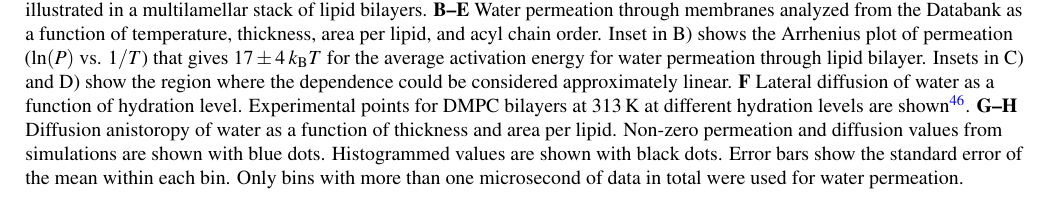
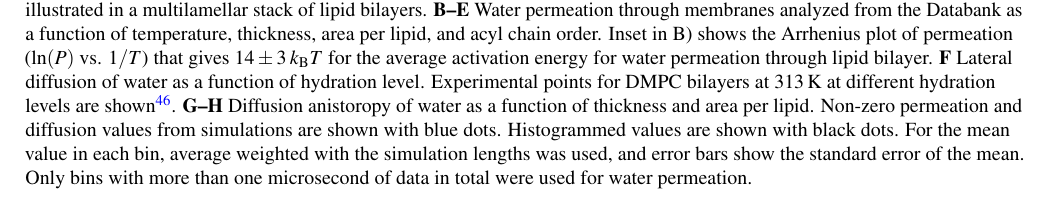
Before and after one commit to NMRLipids/DataBankManuscriptText, a LaTeX paper (main.tex): part of page 18 of 18, cut so that both start at the same text. Compiled offline with pdfLaTeX.

Commit message:
Updates from Overleaf

```diff
--- a/main.tex
+++ b/main.tex
@@ -219,7 +219,7 @@ Because the results from the NMRlipids Databank are averaged over a large range
     \centering
     \includegraphics[width=88mm]{Figures/CholFlipFlops.pdf}
     \caption{\textbf{A} Illustration of cholesterol flip-flop.
-      \textbf{B--D} Cholesterol flip-flops analyzed from the Databank as a function of membrane thickness, area per lipid, and acyl chain order. Values from simulations with non-zero flip-flop rates are shown with blue dots. Histogrammed values are shown with black dots. Error bars show the standard error of the mean within each bin.
+      \textbf{B--D} Cholesterol flip-flops analyzed from the Databank as a function of membrane thickness, area per lipid, and acyl chain order. Values from simulations with non-zero flip-flop rates are shown with blue dots. Histogrammed values are shown with black dots. For the mean value in each bin, average weighted with the simulation lengths was used, and error bars show the standard error of the mean.
     }
     \label{fig:flip-flops}
 \end{figure}
@@ -233,10 +233,10 @@ The anisotropy of water diffusion in directions parallel and perpendicular to me
     \centering
     \includegraphics[width=\linewidth]{Figures/permeation3.pdf}
     \caption{\textbf{A} Water diffusion, $D_\perp$, and permeability, $P$, through membranes, and lateral diffusion along the membrane, $D_\parallel$, illustrated in a multilamellar stack of lipid bilayers.
-    \textbf{B--E} Water permeation through membranes analyzed from the Databank as a function of temperature, thickness, area per lipid, and acyl chain order. Inset in B) shows the Arrhenius plot of permeation ($\ln(P)$ vs. $1/T$) that gives 17\,$\pm$\,4\,$k_\mathrm{B}T$ for the average activation energy for water permeation through lipid bilayer. Insets in C) and D) show the region where the dependence could be considered approximately linear.
+    \textbf{B--E} Water permeation through membranes analyzed from the Databank as a function of temperature, thickness, area per lipid, and acyl chain order. Inset in B) shows the Arrhenius plot of permeation ($\ln(P)$ vs. $1/T$) that gives 14\,$\pm$\,3\,$k_\mathrm{B}T$ for the average activation energy for water permeation through lipid bilayer.
     \textbf{F} Lateral diffusion of water as a function of hydration level. Experimental points for DMPC bilayers at 313\,K at different hydration levels are shown~\cite{rudakova04}.
     \textbf{G--H} Diffusion anistoropy of water as a function of thickness and area per lipid.
-    Non-zero permeation and diffusion values from simulations are shown with blue dots. Histogrammed values are shown with black dots. Error bars show the standard error of the mean within each bin. Only bins with more than one microsecond of data in total were used for water permeation.}
+    Non-zero permeation and diffusion values from simulations are shown with blue dots. Histogrammed values are shown with black dots. For the mean value in each bin, average weighted with the simulation lengths was used, and error bars show the standard error of the mean. Only bins with more than one microsecond of data in total were used for water permeation.}
     \label{fig:permeability}
 \end{figure}
 
```
Also changed, not shown: SI.tex (+1 -1 lines), main.tex (5 more changed lines).
